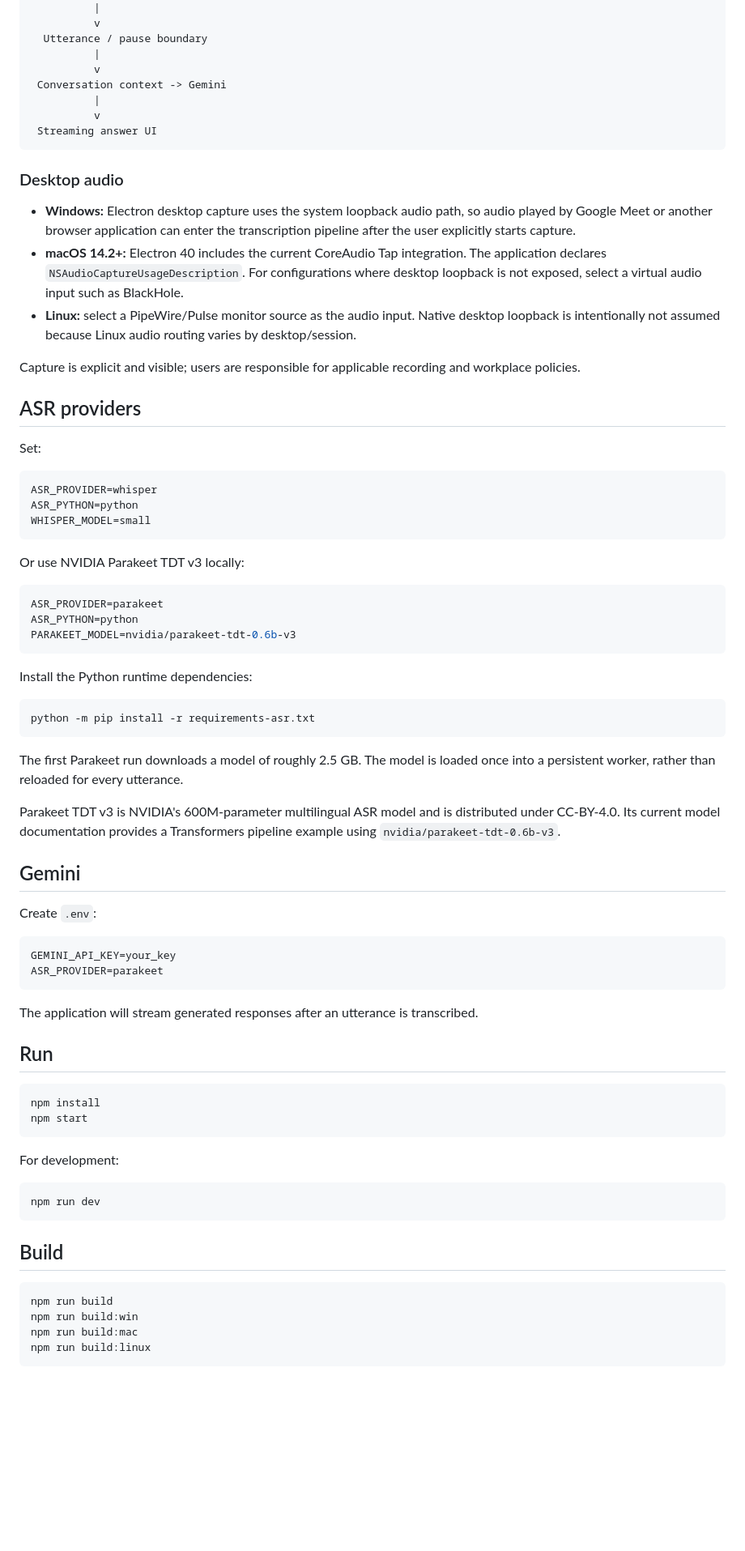
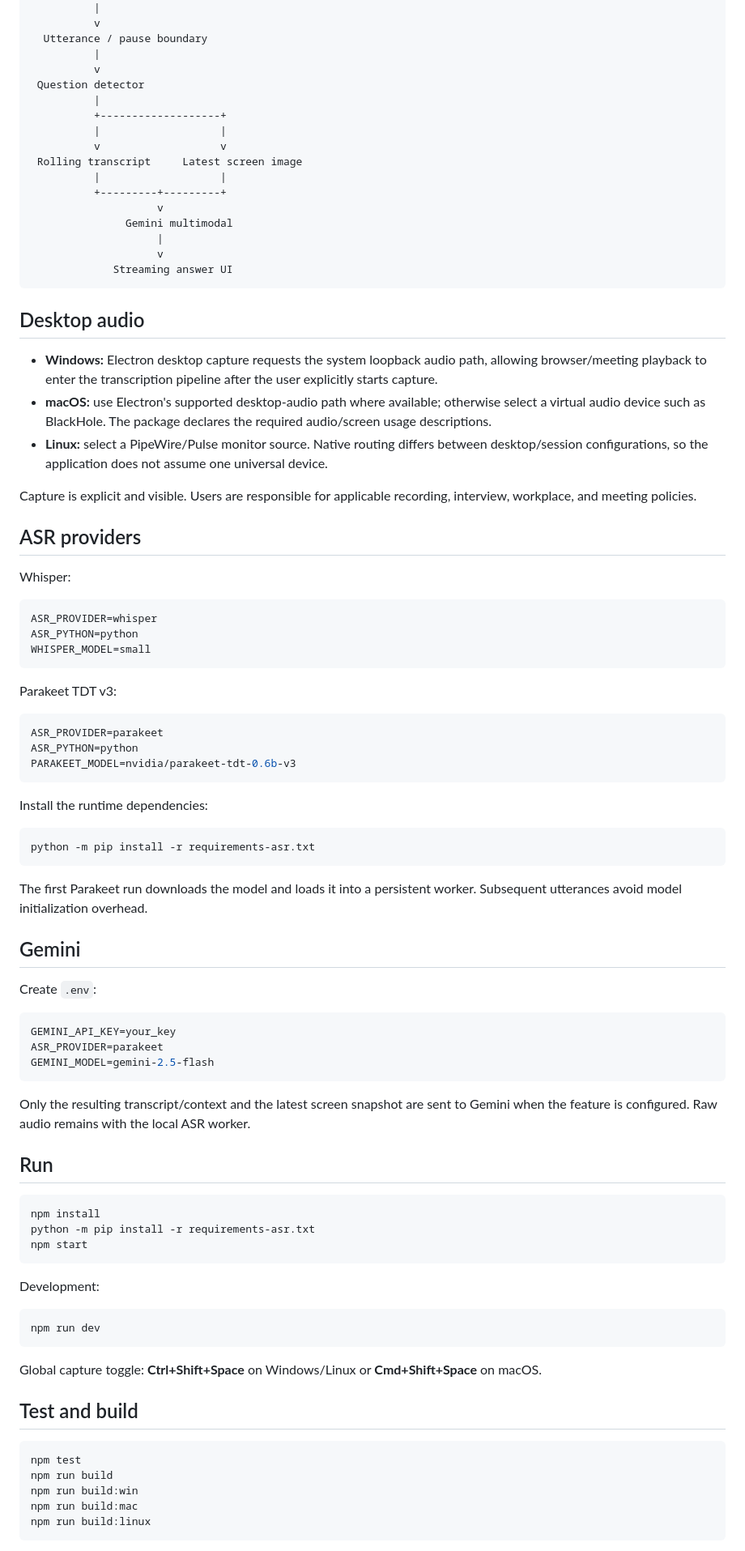
Before and after one commit to Student-Cybrarians/parashakthi, a Markdown page: README.md, the part around one of its changes. Shown at 81% size. Rendered like a GitHub page; blank space fills up the shorter version.

Commit message:
docs: document completed pipeline features and remaining limits

````diff
--- a/README.md
+++ b/README.md
@@ -24,23 +45,32 @@ Google Meet / browser audio
   Utterance / pause boundary
           |
           v
- Conversation context -> Gemini
+ Question detector
           |
-          v
- Streaming answer UI
+          +-------------------+
+          |                   |
+          v                   v
+ Rolling transcript     Latest screen image
+          |                   |
+          +---------+---------+
+                    v
+               Gemini multimodal
+                    |
+                    v
+             Streaming answer UI
 ```
 
-### Desktop audio
+## Desktop audio
 
-- **Windows:** Electron desktop capture uses the system loopback audio path, so audio played by Google Meet or another browser application can enter the transcription pipeline after the user explicitly starts capture.
-- **macOS 14.2+:** Electron 40 includes the current CoreAudio Tap integration. The application declares `NSAudioCaptureUsageDescription`. For configurations where desktop loopback is not exposed, select a virtual audio input such as BlackHole.
-- **Linux:** select a PipeWire/Pulse monitor source as the audio input. Native desktop loopback is intentionally not assumed because Linux audio routing varies by desktop/session.
+- **Windows:** Electron desktop capture requests the system loopback audio path, allowing browser/meeting playback to enter the transcription pipeline after the user explicitly starts capture.
+- **macOS:** use Electron's supported desktop-audio path where available; otherwise select a virtual audio device such as BlackHole. The package declares the required audio/screen usage descriptions.
+- **Linux:** select a PipeWire/Pulse monitor source. Native routing differs between desktop/session configurations, so the application does not assume one universal device.
 
-Capture is explicit and visible; users are responsible for applicable recording and workplace policies.
+Capture is explicit and visible. Users are responsible for applicable recording, interview, workplace, and meeting policies.
 
 ## ASR providers
 
-Set:
+Whisper:
 
 ```env
 ASR_PROVIDER=whisper
@@ -48,7 +78,7 @@ ASR_PYTHON=python
 WHISPER_MODEL=small
 ```
 
-Or use NVIDIA Parakeet TDT v3 locally:
+Parakeet TDT v3:
 
 ```env
 ASR_PROVIDER=parakeet
@@ -56,15 +86,13 @@ ASR_PYTHON=python
 PARAKEET_MODEL=nvidia/parakeet-tdt-0.6b-v3
 ```
 
-Install the Python runtime dependencies:
+Install the runtime dependencies:
 
 ```bash
 python -m pip install -r requirements-asr.txt
 ```
 
-The first Parakeet run downloads a model of roughly 2.5 GB. The model is loaded once into a persistent worker, rather than reloaded for every utterance.
-
-Parakeet TDT v3 is NVIDIA's 600M-parameter multilingual ASR model and is distributed under CC-BY-4.0. Its current model documentation provides a Transformers pipeline example using `nvidia/parakeet-tdt-0.6b-v3`.
+The first Parakeet run downloads the model and loads it into a persistent worker. Subsequent utterances avoid model initialization overhead.
 
 ## Gemini
 
@@ -73,26 +101,31 @@ Create `.env`:
 ```env
 GEMINI_API_KEY=your_key
 ASR_PROVIDER=parakeet
+GEMINI_MODEL=gemini-2.5-flash
 ```
 
-The application will stream generated responses after an utterance is transcribed.
+Only the resulting transcript/context and the latest screen snapshot are sent to Gemini when the feature is configured. Raw audio remains with the local ASR worker.
 
 ## Run
 
 ```bash
 npm install
+python -m pip install -r requirements-asr.txt
 npm start
 ```
 
-For development:
+Development:
 
 ```bash
 npm run dev
 ```
 
-## Build
+Global capture toggle: **Ctrl+Shift+Space** on Windows/Linux or **Cmd+Shift+Space** on macOS.
+
+## Test and build
 
 ```bash
+npm test
 npm run build
 npm run build:win
 npm run build:mac
````
Also changed, not shown: other parts of README.md (+35 -10 lines).
